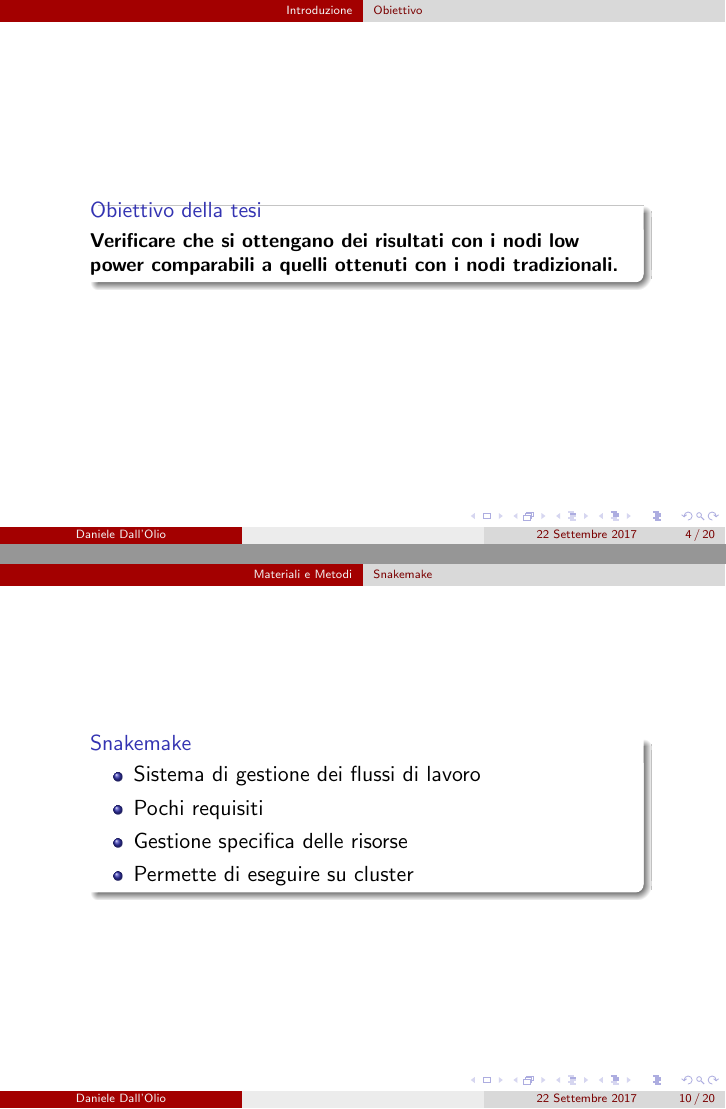
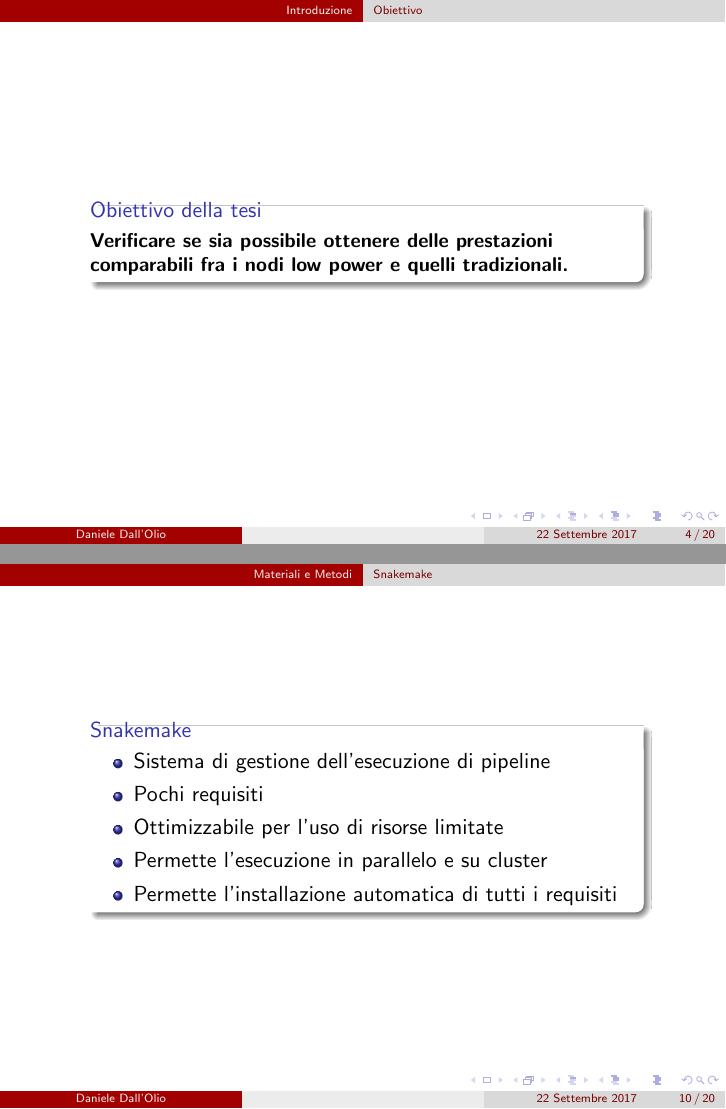
Before and after one commit to DanieleDallOlio/Tesi_ddallolio, LaTeX slides (Discussione_Tesi.tex): pages 4 and 10 of 20, joined at a grey line. Compiled offline with pdfLaTeX.

Commit message:
Inserite le indicazioni

```diff
--- a/Discussione_Tesi.tex
+++ b/Discussione_Tesi.tex
@@ -113,8 +113,7 @@
 \begin{column}{0.8\linewidth}
 \begin{block}{Obiettivo della tesi}
 \small
-\textbf{Verificare che si ottengano dei risultati con i nodi low power
-comparabili a quelli ottenuti con i nodi tradizionali.}
+\textbf{Verificare se sia possibile ottenere delle prestazioni comparabili fra i nodi low power e quelli tradizionali.}
 \end{block}
 \end{column}
 \end{columns}
@@ -240,10 +239,11 @@ Indicizzazione del genoma di riferimento per:
 \begin{column}{0.8\linewidth}
 \begin{block}{Snakemake}
 \begin{itemize}
-\item Sistema di gestione dei flussi di lavoro
+\item Sistema di gestione dell'esecuzione di pipeline
 \item Pochi requisiti
-\item Gestione specifica delle risorse
-\item Permette di eseguire su cluster
+\item Ottimizzabile per l'uso di risorse limitate
+\item Permette l'esecuzione in parallelo e su cluster
+\item Permette l'installazione automatica di tutti i requisiti
 \end{itemize}
 \end{block}
 \end{column}
```
Also changed, not shown: Discussione_Tesi.pdf, Discussione_Tesi.tex (2 more changed lines), 2 other files.
